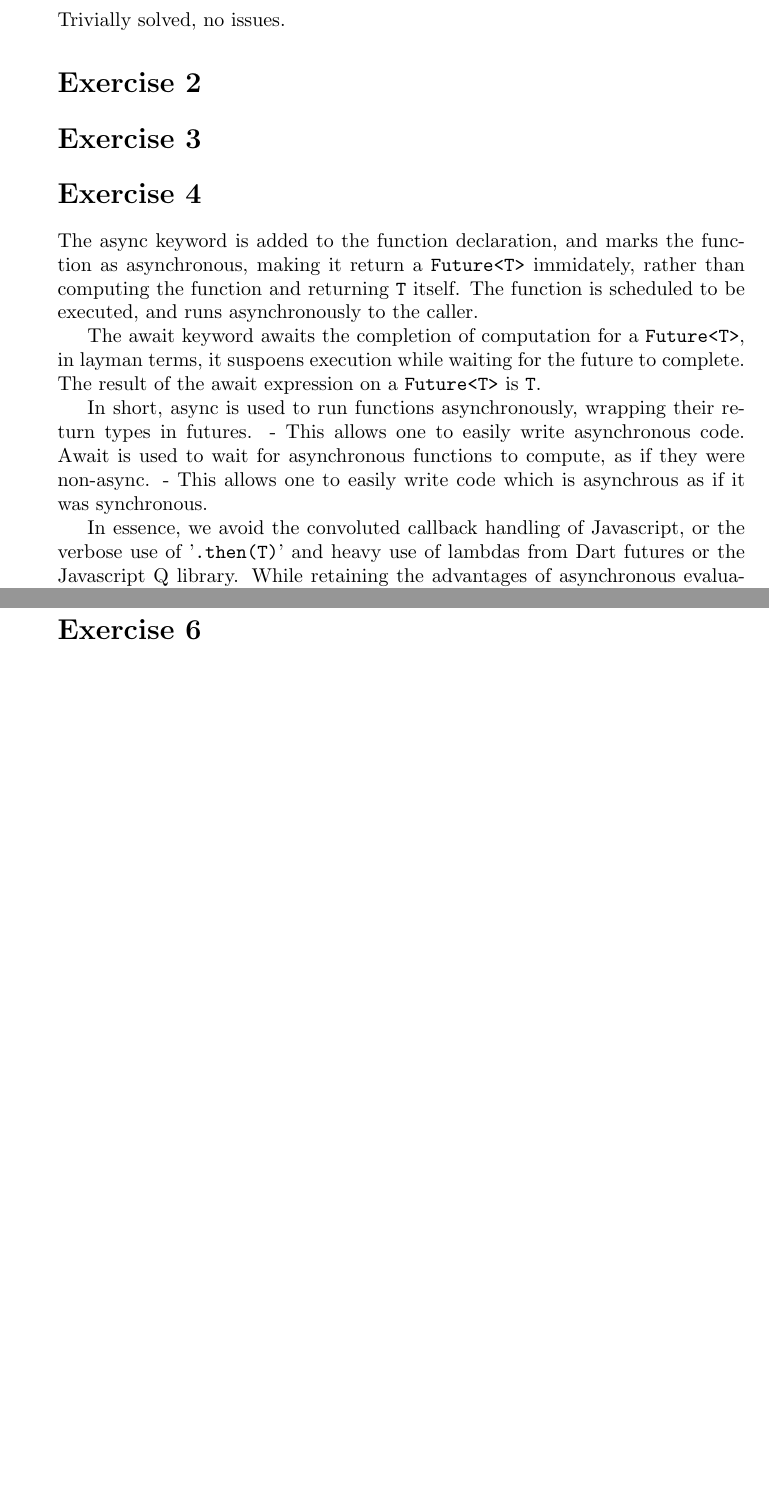
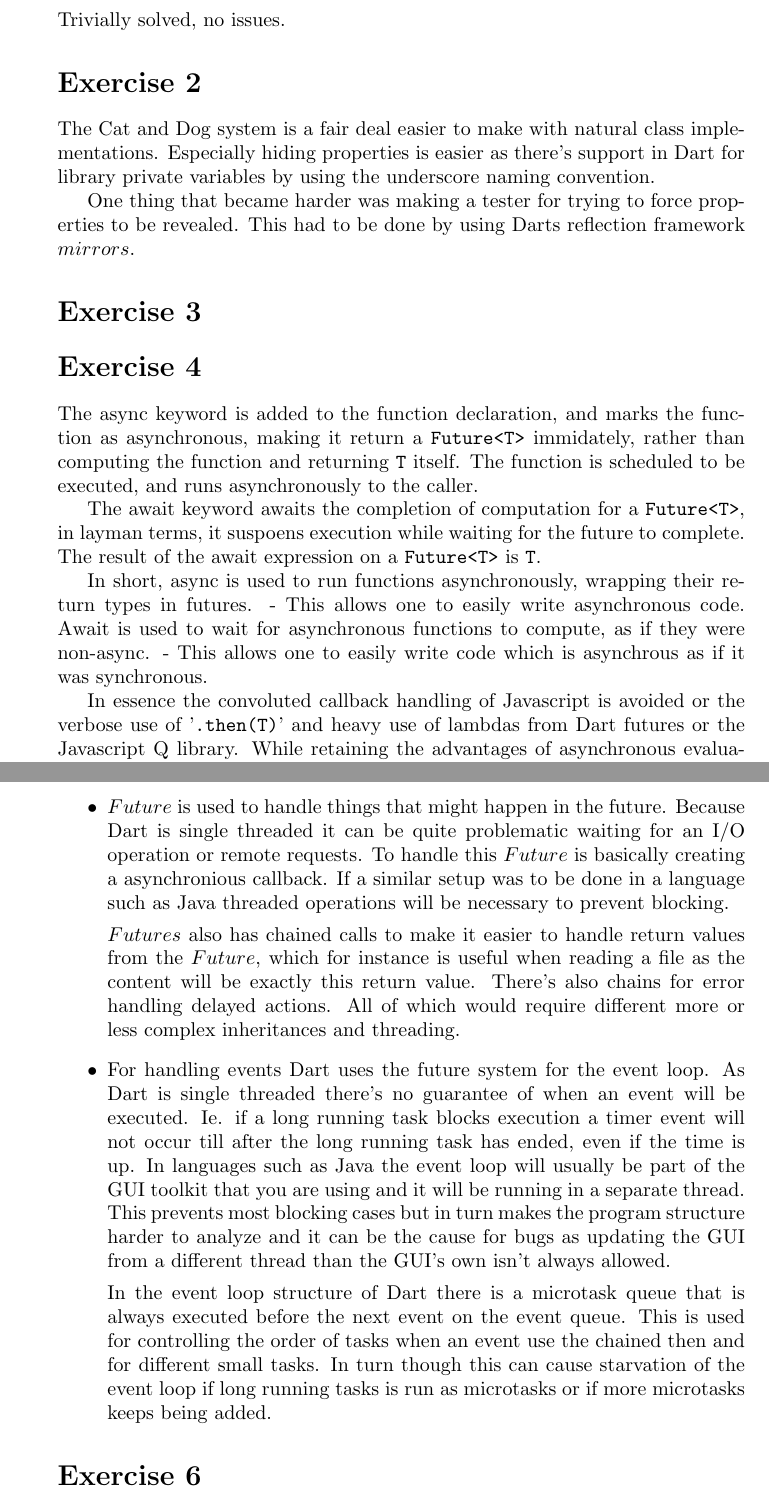
Before and after one commit to Skeen/dAWP, a LaTeX problem sheet (Exercise4/report/report.tex, which reads Exercise4/report/ex2.tex, Exercise4/report/ex4.tex, Exercise4/report/ex5.tex): two parts of pages 1 and 3 of 3 before the commit and two parts of pages 1 and 4 of 4 after it, joined at a grey line, cut so that both start at the same text, the shorter picture padded with empty space. Compiled offline with pdfLaTeX.

Commit message:
Text for ex2 + ex5

```diff
--- /dev/null
+++ b/Exercise4/report/ex2.tex
@@ -0,0 +1,8 @@
+The Cat and Dog system is a fair deal easier to make with natural
+class implementations.  Especially hiding properties is easier as
+there's support in Dart for library private variables by using the
+underscore naming convention.
+
+One thing that became harder was making a tester for trying to force
+properties to be revealed.  This had to be done by using Darts
+reflection framework $mirrors$.
--- a/Exercise4/report/ex4.tex
+++ b/Exercise4/report/ex4.tex
@@ -1,13 +1,24 @@
-The async keyword is added to the function declaration, and marks the function as asynchronous, making it return a \verb|Future<T>| immidately, rather than computing the function and returning \verb|T| itself.
-The function is scheduled to be executed, and runs asynchronously to the caller.
+The async keyword is added to the function declaration, and marks the
+function as asynchronous, making it return a \verb|Future<T>|
+immidately, rather than computing the function and returning \verb|T|
+itself.  The function is scheduled to be executed, and runs
+asynchronously to the caller.
 
-The await keyword awaits the completion of computation for a \verb|Future<T>|, in layman terms, it suspoens execution while waiting for the future to complete.
-The result of the await expression on a \verb|Future<T>| is \verb|T|.
+The await keyword awaits the completion of computation for a
+\verb|Future<T>|, in layman terms, it suspoens execution while waiting
+for the future to complete.  The result of the await expression on a
+\verb|Future<T>| is \verb|T|.
 
-In short, async is used to run functions asynchronously, wrapping their return types in futures. - This allows one to easily write asynchronous code.
-Await is used to wait for asynchronous functions to compute, as if they were non-async. - This allows one to easily write code which is asynchrous as if it was synchronous.
+In short, async is used to run functions asynchronously, wrapping
+their return types in futures. - This allows one to easily write
+asynchronous code.  Await is used to wait for asynchronous functions
+to compute, as if they were non-async. - This allows one to easily
+write code which is asynchrous as if it was synchronous.
 
-In essence, we avoid the convoluted callback handling of Javascript, or the verbose use of '\verb|.then(T)|' and heavy use of lambdas from Dart futures or the Javascript Q library. While retaining the advantages of asynchronous evaluation:
+In essence the convoluted callback handling of Javascript is avoided
+or the verbose use of '\verb|.then(T)|' and heavy use of lambdas from
+Dart futures or the Javascript Q library. While retaining the
+advantages of asynchronous evaluation:
 \begin{minted}[linenos, frame=lines]{dart}
 file.exists().then((bool exists) {
     if (!exists) {
--- a/Exercise4/report/ex5.tex
+++ b/Exercise4/report/ex5.tex
@@ -44,3 +64,33 @@ Operator overloading allows us to achieve the desired syntactical representation
+\item $Future$ is used to handle things that might happen in the
+  future.  Because Dart is single threaded it can be quite problematic
+  waiting for an I/O operation or remote requests.  To handle this
+  $Future$ is basically creating a asynchronious callback.  If a
+  similar setup was to be done in a language such as Java threaded
+  operations will be necessary to prevent blocking.
+
+  $Futures$ also has chained calls to make it easier to handle return
+  values from the $Future$, which for instance is useful when reading
+  a file as the content will be exactly this return value.  There's
+  also chains for error handling delayed actions.  All of which would
+  require different more or less complex inheritances and threading.
+
+\item For handling events Dart uses the future system for the event
+  loop.  As Dart is single threaded there's no guarantee of when an
+  event will be executed.  Ie. if a long running task blocks execution
+  a timer event will not occur till after the long running task has
+  ended, even if the time is up.  In languages such as Java the event
+  loop will usually be part of the GUI toolkit that you are using and
+  it will be running in a separate thread.  This prevents most
+  blocking cases but in turn makes the program structure harder to
+  analyze and it can be the cause for bugs as updating the GUI from a
+  different thread than the GUI's own isn't always allowed.
+
+  In the event loop structure of Dart there is a microtask queue that
+  is always executed before the next event on the event queue.  This
+  is used for controlling the order of tasks when an event use the
+  chained then and for different small tasks.  In turn though this can
+  cause starvation of the event loop if long running tasks is run as
+  microtasks or if more microtasks keeps being added.
 
   % Idea; compilation to javascript, versus java virtual machine / applet.
 
--- a/Exercise4/report/report.tex
+++ b/Exercise4/report/report.tex
@@ -16,6 +16,7 @@ K. Rohde Fischer - 20052356\\}
 Trivially solved, no issues.
 
 \section*{Exercise 2}
+\input{ex2.tex}
 
 \section*{Exercise 3}
 
```
Also changed, not shown: Exercise4/report/ex4.tex (8 more changed lines), Exercise4/report/ex5.tex (46 more changed lines). Lines whose indentation alone changed are shown as unchanged.
